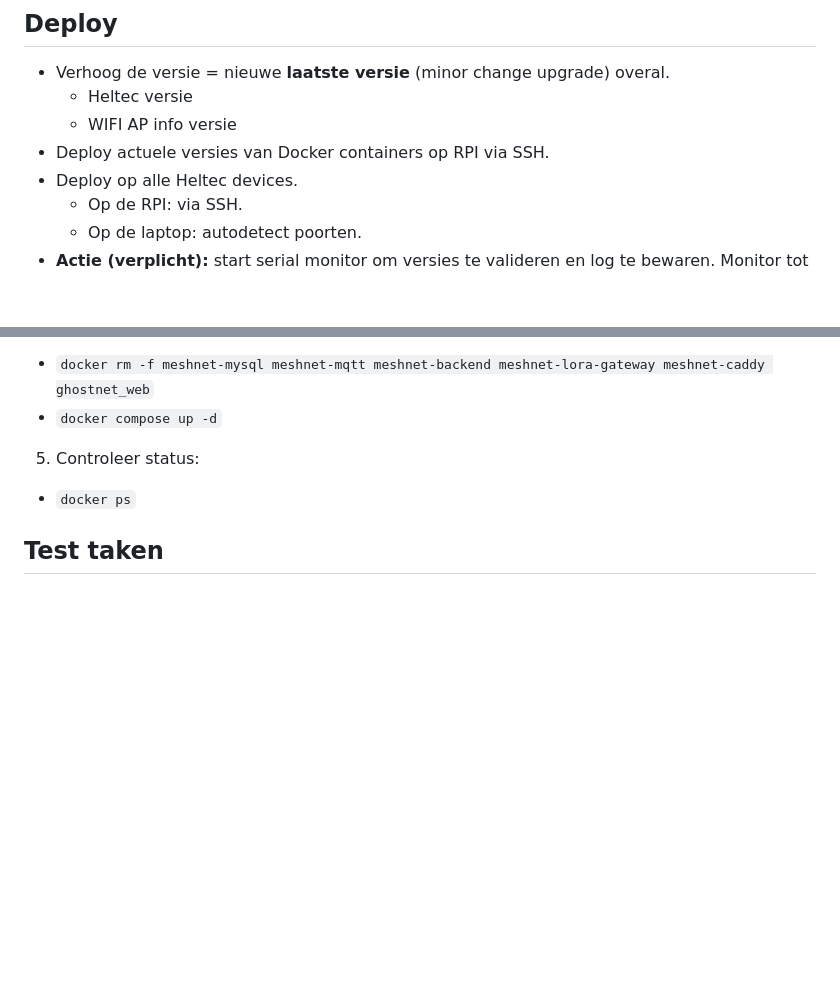
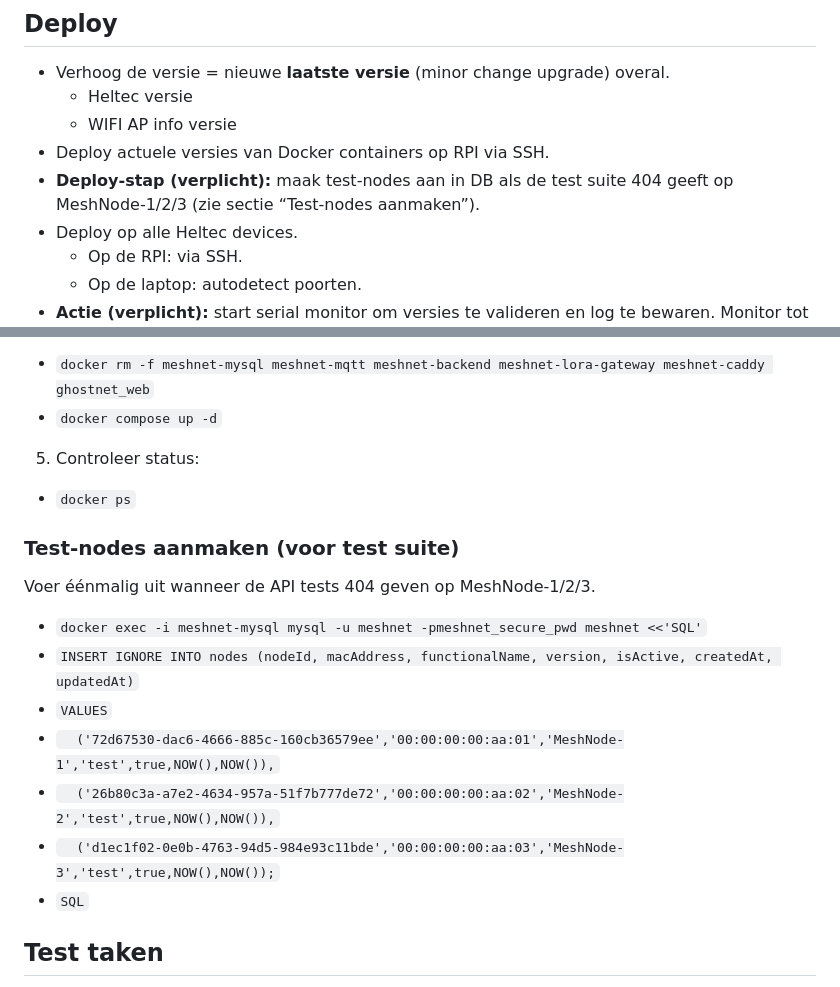
Before and after one commit to Revenberg/meshnet, a Markdown page: deploy.md, 2 parts joined by grey strips. Rendered like a GitHub page; blank space fills up the shorter version.

Commit message:
Document test-node deploy step

```diff
--- a/deploy.md
+++ b/deploy.md
@@ -28,6 +28,7 @@
   - Heltec versie
   - WIFI AP info versie
 - Deploy actuele versies van Docker containers op RPI via SSH.
+- **Deploy‑stap (verplicht):** maak test‑nodes aan in DB als de test suite 404 geeft op MeshNode‑1/2/3 (zie sectie “Test‑nodes aanmaken”).
 - Deploy op alle Heltec devices.
   - Op de RPI: via SSH.
   - Op de laptop: autodetect poorten.
@@ -63,6 +64,16 @@ Op de RPI zijn **geen sudo** commands nodig voor Docker of het schrijven van de
   - `docker compose up -d`
 5. Controleer status:
   - `docker ps`
+
+### Test-nodes aanmaken (voor test suite)
+Voer éénmalig uit wanneer de API tests 404 geven op MeshNode-1/2/3.
+- `docker exec -i meshnet-mysql mysql -u meshnet -pmeshnet_secure_pwd meshnet <<'SQL'`
+- `INSERT IGNORE INTO nodes (nodeId, macAddress, functionalName, version, isActive, createdAt, updatedAt)`
+- `VALUES`
+- `  ('72d67530-dac6-4666-885c-160cb36579ee','00:00:00:00:aa:01','MeshNode-1','test',true,NOW(),NOW()),`
+- `  ('26b80c3a-a7e2-4634-957a-51f7b777de72','00:00:00:00:aa:02','MeshNode-2','test',true,NOW(),NOW()),`
+- `  ('d1ec1f02-0e0b-4763-94d5-984e93c11bde','00:00:00:00:aa:03','MeshNode-3','test',true,NOW(),NOW());`
+- `SQL`
 
 ## Test taken
 - Alle backend API-endpoints end-to-end testen (HTTP + validatie).
```
